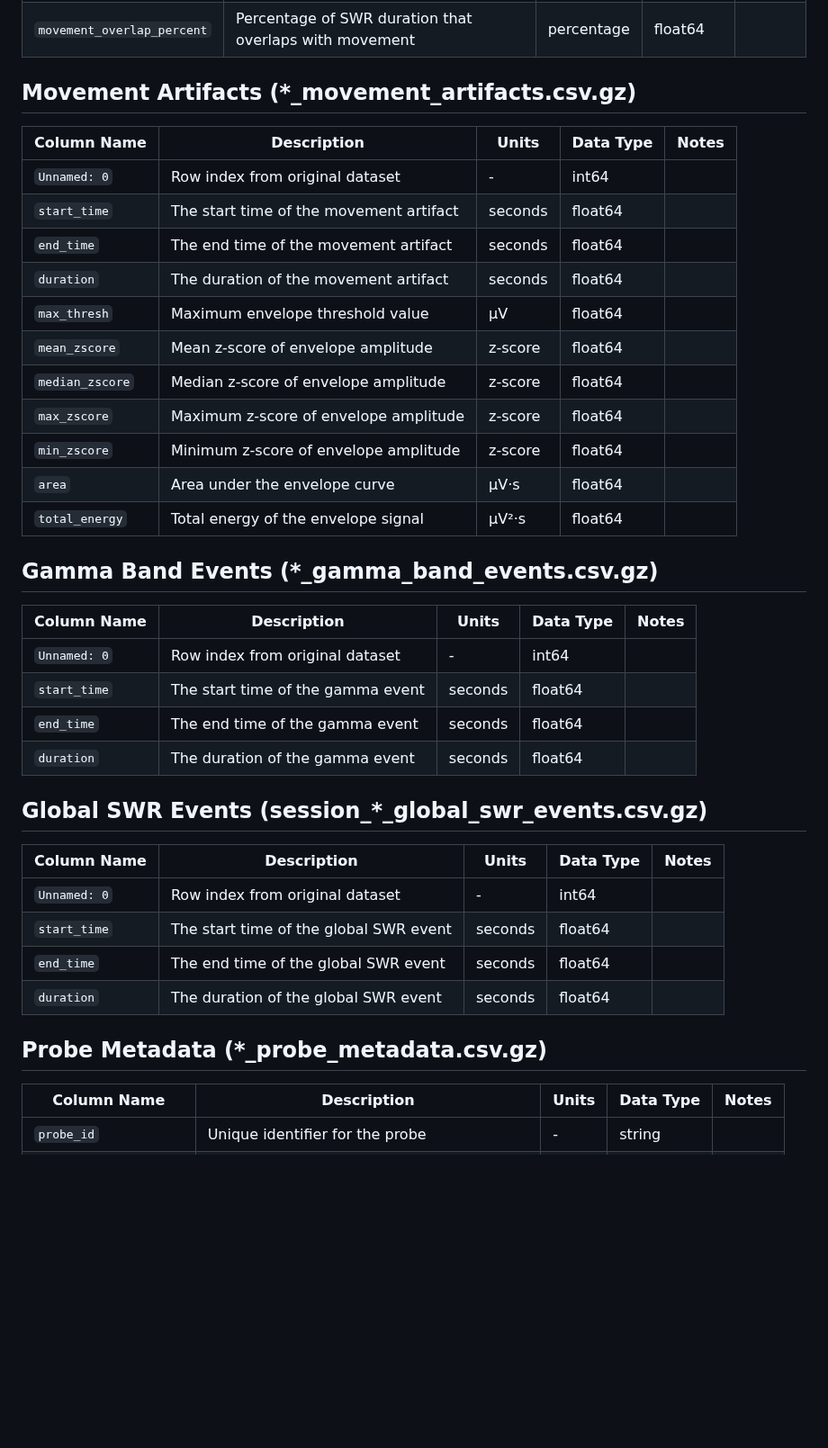
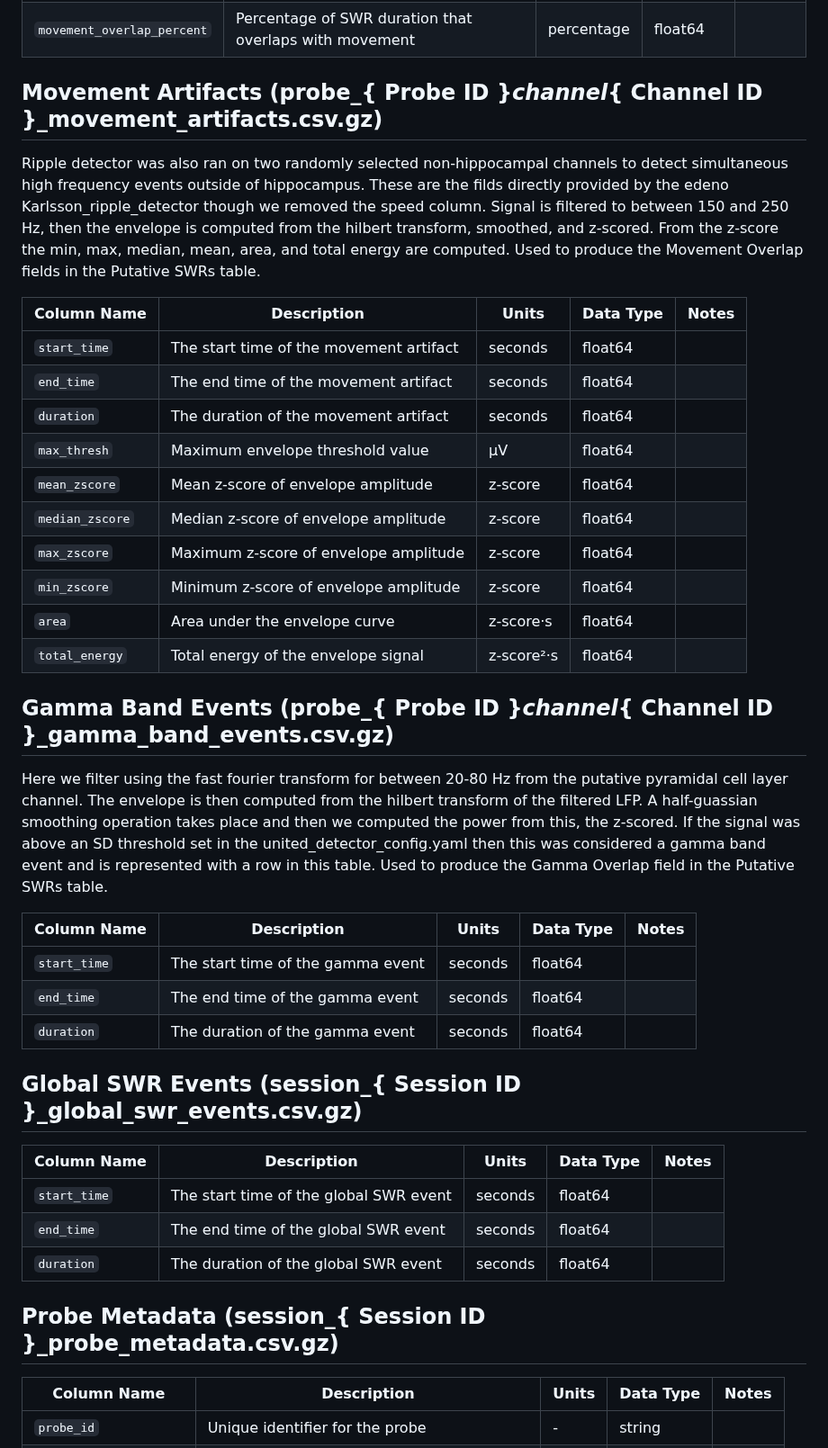
Before and after one commit to AngCamp/CampbellMurphy2024, a Markdown page: Data_Usage/DATA_DOCUMENTATION.md, the part around one of its changes. Shown at 90% size. GitHub-like rendering; blank space fills up the shorter version.

```diff
--- a/Data_Usage/DATA_DOCUMENTATION.md
+++ b/Data_Usage/DATA_DOCUMENTATION.md
@@ -67,11 +87,12 @@ The dataset contains several types of files:
 | `overlaps_with_movement` | Boolean indicating if SWR overlaps with movement periods | - | bool | |
 | `movement_overlap_percent` | Percentage of SWR duration that overlaps with movement | percentage | float64 | |
 
-## Movement Artifacts (*_movement_artifacts.csv.gz)
+## Movement Artifacts (probe_{ Probe ID }_channel_{ Channel ID }_movement_artifacts.csv.gz)
+
+Ripple detector was also ran on two randomly selected non-hippocampal channels to detect simultaneous high frequency events outside of hippocampus.  These are the filds directly provided by the edeno Karlsson_ripple_detector though we removed the speed column.  Signal is filtered to between 150 and 250 Hz, then the envelope is computed from the hilbert transform, smoothed, and z-scored.  From the z-score the min, max, median, mean, area, and total energy are computed.  Used to produce the Movement Overlap fields in the Putative SWRs table.
 
 | Column Name | Description | Units | Data Type | Notes |
 |-------------|-------------|-------|-----------|-------|
-| `Unnamed: 0` | Row index from original dataset | - | int64 | |
 | `start_time` | The start time of the movement artifact | seconds | float64 | |
 | `end_time` | The end time of the movement artifact | seconds | float64 | |
 | `duration` | The duration of the movement artifact | seconds | float64 | |
@@ -80,28 +101,28 @@ The dataset contains several types of files:
 | `median_zscore` | Median z-score of envelope amplitude | z-score | float64 | |
 | `max_zscore` | Maximum z-score of envelope amplitude | z-score | float64 | |
 | `min_zscore` | Minimum z-score of envelope amplitude | z-score | float64 | |
-| `area` | Area under the envelope curve | μV·s | float64 | |
-| `total_energy` | Total energy of the envelope signal | μV²·s | float64 | |
+| `area` | Area under the envelope curve | z-score·s | float64 | |
+| `total_energy` | Total energy of the envelope signal | z-score²·s | float64 | |
 
-## Gamma Band Events (*_gamma_band_events.csv.gz)
+## Gamma Band Events (probe_{ Probe ID }_channel_{ Channel ID }_gamma_band_events.csv.gz)
+
+Here we filter using the fast fourier transform for between 20-80 Hz from the putative pyramidal cell layer channel.  The envelope is then computed from the hilbert transform of the filtered LFP. A half-guassian smoothing operation takes place and then we computed the power from this, the z-scored.  If the signal was above an SD threshold set in the united_detector_config.yaml then this was considered a gamma band event and is represented with a row in this table.  Used to produce the Gamma Overlap field in the Putative SWRs table.
 
 | Column Name | Description | Units | Data Type | Notes |
 |-------------|-------------|-------|-----------|-------|
-| `Unnamed: 0` | Row index from original dataset | - | int64 | |
 | `start_time` | The start time of the gamma event | seconds | float64 | |
 | `end_time` | The end time of the gamma event | seconds | float64 | |
 | `duration` | The duration of the gamma event | seconds | float64 | |
 
-## Global SWR Events (session_*_global_swr_events.csv.gz)
+## Global SWR Events (session_{ Session ID }_global_swr_events.csv.gz)
 
 | Column Name | Description | Units | Data Type | Notes |
 |-------------|-------------|-------|-----------|-------|
-| `Unnamed: 0` | Row index from original dataset | - | int64 | |
 | `start_time` | The start time of the global SWR event | seconds | float64 | |
 | `end_time` | The end time of the global SWR event | seconds | float64 | |
 | `duration` | The duration of the global SWR event | seconds | float64 | |
 
-## Probe Metadata (*_probe_metadata.csv.gz)
+## Probe Metadata (session_{ Session ID }_probe_metadata.csv.gz)
 
 | Column Name | Description | Units | Data Type | Notes |
 |-------------|-------------|-------|-----------|-------|
```
Also changed, not shown: other parts of Data_Usage/DATA_DOCUMENTATION.md (+42 -21 lines).
